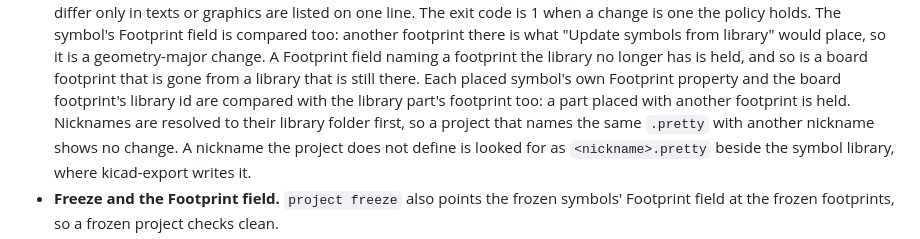
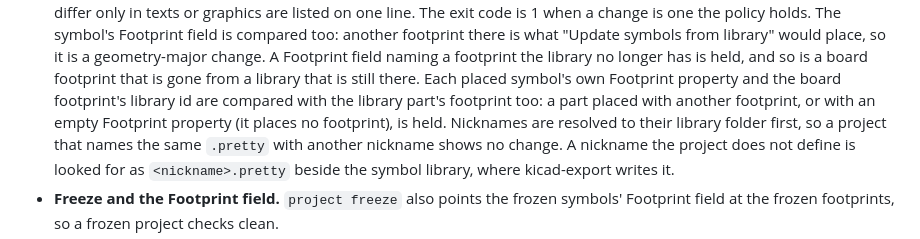
Before and after one commit to oliBrowne/PCBLIVINGLIBRARY, a Markdown page: docs/change-control.md, the part around one of its changes. Drawn GitHub-style.

```diff
--- a/docs/change-control.md
+++ b/docs/change-control.md
@@ -249,7 +260,8 @@ ecadlib project check board.PrjPcb --workspace https://acme.365.altium.com --lib
   what "Update symbols from library" would place, so it is a geometry-major change. A Footprint field naming a
   footprint the library no longer has is held, and so is a board footprint that is gone from a library that is
   still there. Each placed symbol's own Footprint property and the board footprint's library id are compared with
-  the library part's footprint too: a part placed with another footprint is held. Nicknames are resolved to their
+  the library part's footprint too: a part placed with another footprint, or with an empty Footprint property (it
+  places no footprint), is held. Nicknames are resolved to their
   library folder first, so a project that names the same `.pretty` with another nickname shows no change. A
   nickname the project does not define is looked for as `<nickname>.pretty` beside the symbol library, where
   kicad-export writes it.
```
Also changed, not shown: other parts of docs/change-control.md (+23 -5 lines).
